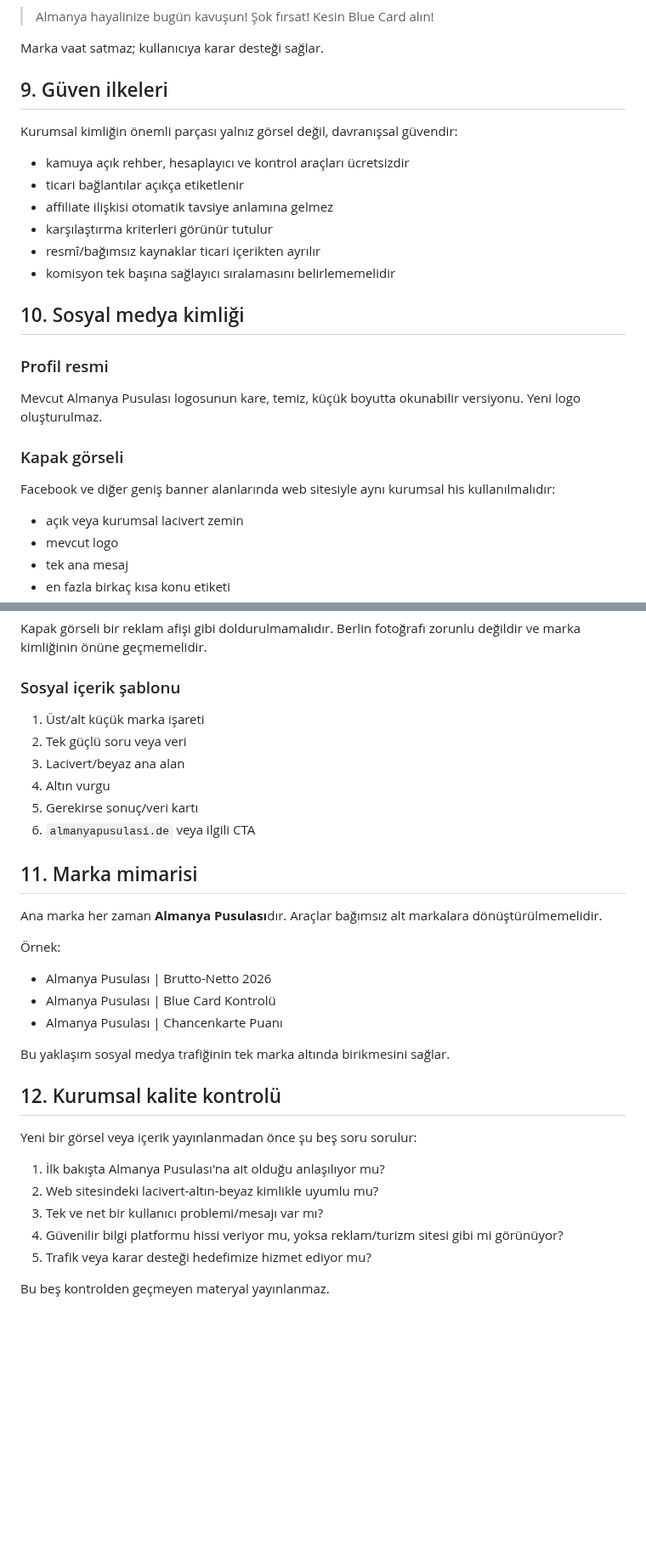
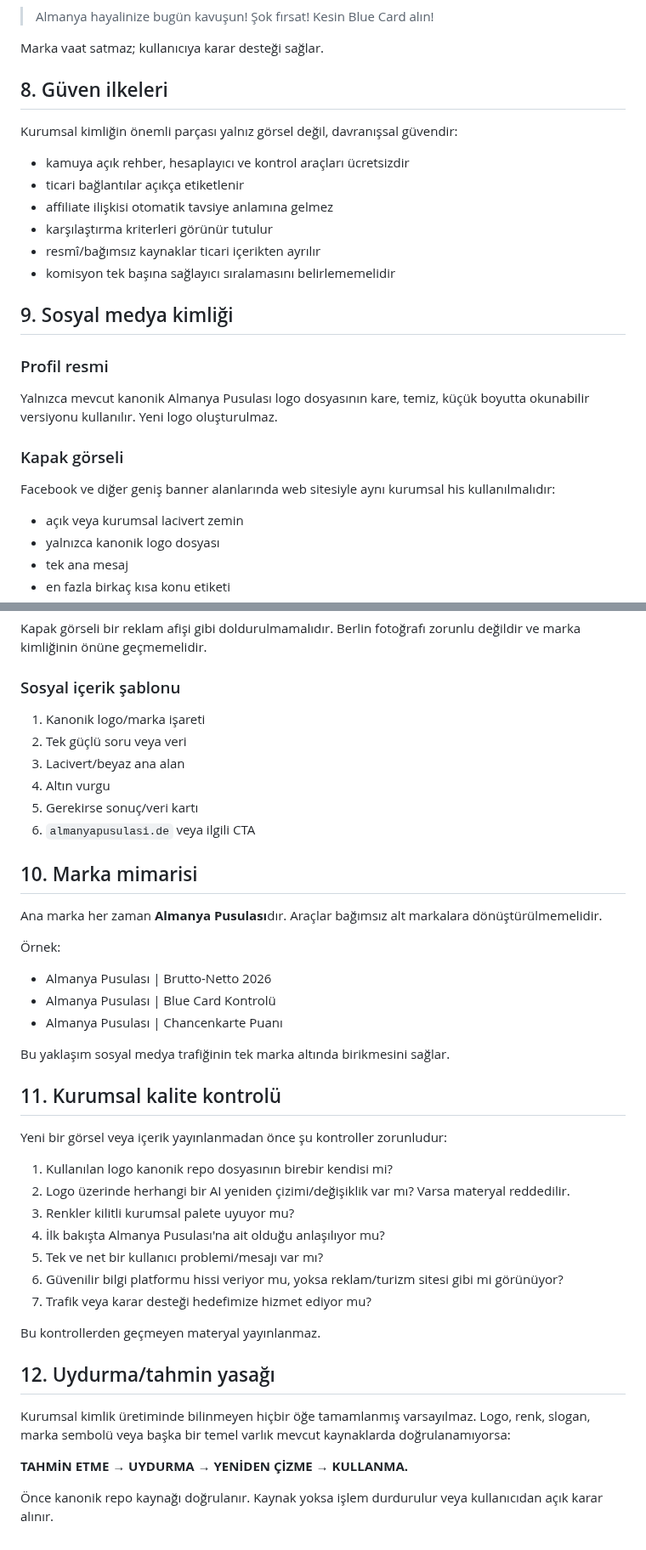
Before and after one commit to tariksem/almanyapusulasi, a Markdown page: BRAND-IDENTITY.md, 2 parts joined by grey strips. Shown at 85% size. Drawn GitHub-style; blank space fills up the shorter version.

Commit message:
brand: lock corporate identity and canonical logo

```diff
--- a/BRAND-IDENTITY.md
+++ b/BRAND-IDENTITY.md
@@ -148,7 +158,7 @@ Kaçınılacak:
 
 Marka vaat satmaz; kullanıcıya karar desteği sağlar.
 
-## 9. Güven ilkeleri
+## 8. Güven ilkeleri
 
 Kurumsal kimliğin önemli parçası yalnız görsel değil, davranışsal güvendir:
 - kamuya açık rehber, hesaplayıcı ve kontrol araçları ücretsizdir
@@ -158,15 +168,15 @@ Kurumsal kimliğin önemli parçası yalnız görsel değil, davranışsal güve
 - resmî/bağımsız kaynaklar ticari içerikten ayrılır
 - komisyon tek başına sağlayıcı sıralamasını belirlememelidir
 
-## 10. Sosyal medya kimliği
+## 9. Sosyal medya kimliği
 
 ### Profil resmi
-Mevcut Almanya Pusulası logosunun kare, temiz, küçük boyutta okunabilir versiyonu. Yeni logo oluşturulmaz.
+Yalnızca mevcut kanonik Almanya Pusulası logo dosyasının kare, temiz, küçük boyutta okunabilir versiyonu kullanılır. Yeni logo oluşturulmaz.
 
 ### Kapak görseli
 Facebook ve diğer geniş banner alanlarında web sitesiyle aynı kurumsal his kullanılmalıdır:
 - açık veya kurumsal lacivert zemin
-- mevcut logo
+- yalnızca kanonik logo dosyası
 - tek ana mesaj
 - en fazla birkaç kısa konu etiketi
 - `almanyapusulasi.de`
@@ -181,14 +191,14 @@ Destek satırı:
 Kapak görseli bir reklam afişi gibi doldurulmamalıdır. Berlin fotoğrafı zorunlu değildir ve marka kimliğinin önüne geçmemelidir.
 
 ### Sosyal içerik şablonu
-1. Üst/alt küçük marka işareti
+1. Kanonik logo/marka işareti
 2. Tek güçlü soru veya veri
 3. Lacivert/beyaz ana alan
 4. Altın vurgu
 5. Gerekirse sonuç/veri kartı
 6. `almanyapusulasi.de` veya ilgili CTA
 
-## 11. Marka mimarisi
+## 10. Marka mimarisi
 
 Ana marka her zaman **Almanya Pusulası**dır. Araçlar bağımsız alt markalara dönüştürülmemelidir.
 
@@ -199,13 +209,23 @@ Ana marka her zaman **Almanya Pusulası**dır. Araçlar bağımsız alt markalar
 
 Bu yaklaşım sosyal medya trafiğinin tek marka altında birikmesini sağlar.
 
-## 12. Kurumsal kalite kontrolü
+## 11. Kurumsal kalite kontrolü
 
-Yeni bir görsel veya içerik yayınlanmadan önce şu beş soru sorulur:
-1. İlk bakışta Almanya Pusulası'na ait olduğu anlaşılıyor mu?
-2. Web sitesindeki lacivert-altın-beyaz kimlikle uyumlu mu?
-3. Tek ve net bir kullanıcı problemi/mesajı var mı?
-4. Güvenilir bilgi platformu hissi veriyor mu, yoksa reklam/turizm sitesi gibi mi görünüyor?
-5. Trafik veya karar desteği hedefimize hizmet ediyor mu?
+Yeni bir görsel veya içerik yayınlanmadan önce şu kontroller zorunludur:
+1. Kullanılan logo kanonik repo dosyasının birebir kendisi mi?
+2. Logo üzerinde herhangi bir AI yeniden çizimi/değişiklik var mı? Varsa materyal reddedilir.
+3. Renkler kilitli kurumsal palete uyuyor mu?
+4. İlk bakışta Almanya Pusulası'na ait olduğu anlaşılıyor mu?
+5. Tek ve net bir kullanıcı problemi/mesajı var mı?
+6. Güvenilir bilgi platformu hissi veriyor mu, yoksa reklam/turizm sitesi gibi mi görünüyor?
+7. Trafik veya karar desteği hedefimize hizmet ediyor mu?
 
-Bu beş kontrolden geçmeyen materyal yayınlanmaz.
+Bu kontrollerden geçmeyen materyal yayınlanmaz.
+
+## 12. Uydurma/tahmin yasağı
+
+Kurumsal kimlik üretiminde bilinmeyen hiçbir öğe tamamlanmış varsayılmaz. Logo, renk, slogan, marka sembolü veya başka bir temel varlık mevcut kaynaklarda doğrulanamıyorsa:
+
+**TAHMİN ETME → UYDURMA → YENİDEN ÇİZME → KULLANMA.**
+
+Önce kanonik repo kaynağı doğrulanır. Kaynak yoksa işlem durdurulur veya kullanıcıdan açık karar alınır.
```
Also changed, not shown: other parts of BRAND-IDENTITY.md (+43 -33 lines).
